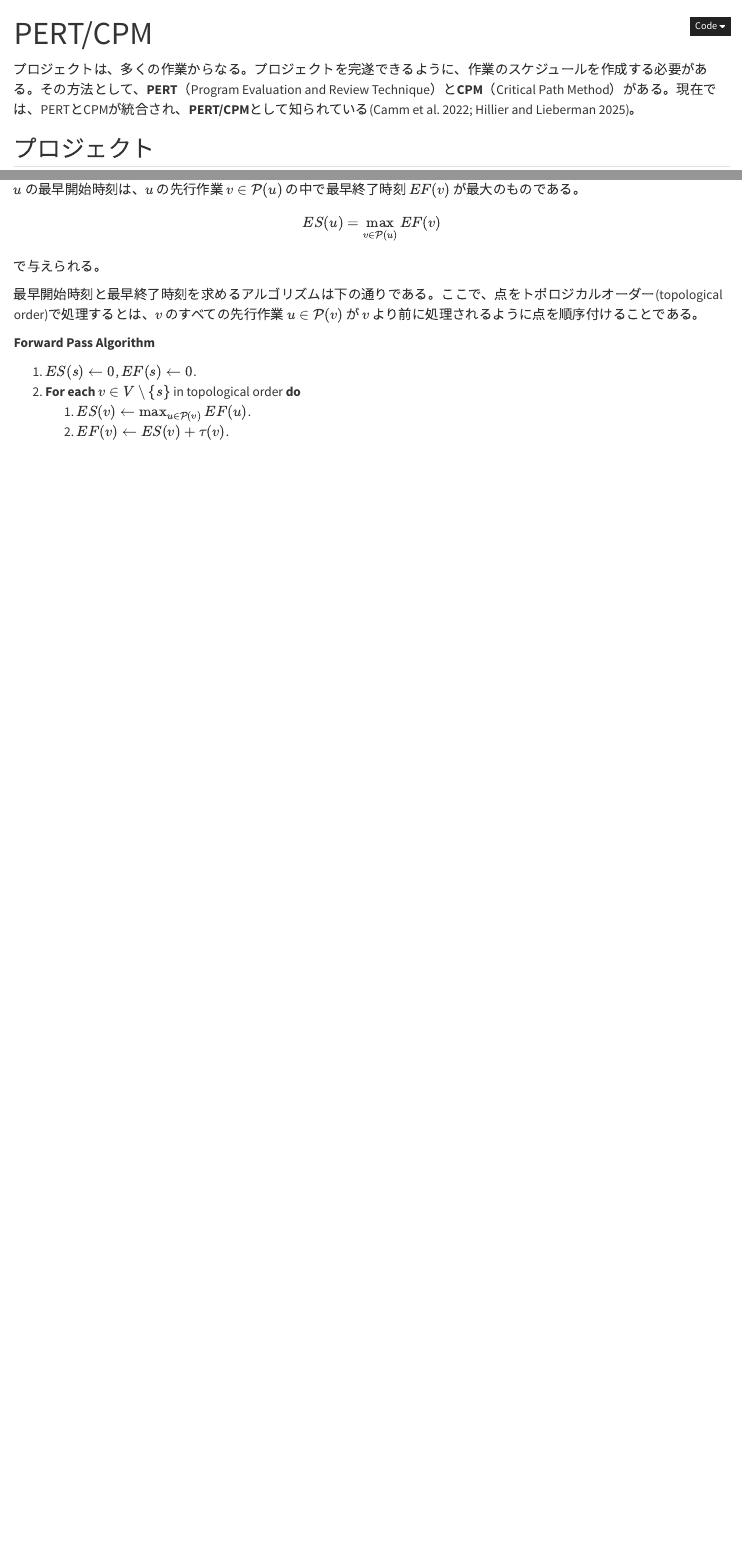
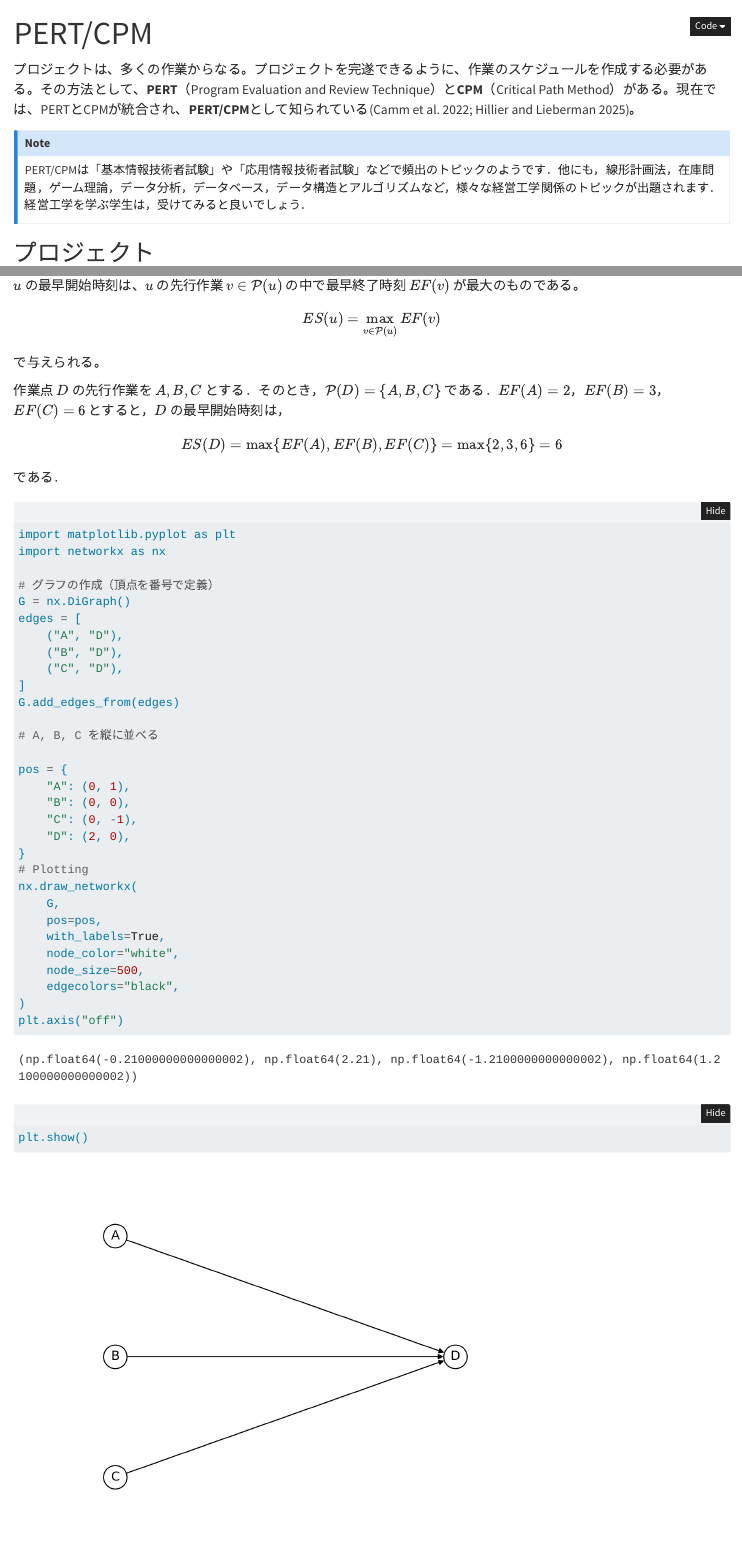
Before and after one commit to zi-ang-liu/or-book, a Quarto document (network/pert.qmd): the page in a window 1100 px wide, from its top, and a second part further down, joined at a grey line. Rendered offline with R 4.5, knitr and Pandoc in place of Quarto, with nearby package versions; folded parts are opened.

Commit message:
Update pert.qmd

````diff
--- a/network/pert.qmd
+++ b/network/pert.qmd
@@ -16,6 +16,10 @@ jupyter: python3
 -->
 
 プロジェクトは、多くの作業からなる。プロジェクトを完遂できるように、作業のスケジュールを作成する必要がある。その方法として、**PERT**（Program Evaluation and Review Technique）と**CPM**（Critical Path Method）がある。現在では、PERTとCPMが統合され、**PERT/CPM**として知られている[@Camm2022-zv; @Hillier2025-cb]。
+
+:::{.callout-note}
+PERT/CPMは「基本情報技術者試験」や「応用情報技術者試験」などで頻出のトピックのようです．他にも，線形計画法，在庫問題，ゲーム理論，データ分析，データベース，データ構造とアルゴリズムなど，様々な経営工学関係のトピックが出題されます．経営工学を学ぶ学生は，受けてみると良いでしょう．
+:::
 
 ## プロジェクト
 
@@ -191,4 +195,45 @@ $$
 
 で与えられる。
 
-最早開始時刻と最早終了時刻を求めるアルゴリズムは下の通りである。ここで、点をトポロジカルオーダー(topological order)で処理するとは、$v$ のすべての先行作業 $u \in \mathcal{P}(v)$ が $v$ より前に処理されるように点を順序付けることである。
+:::{#exm-ES-EF}
+
+作業点 $D$ の先行作業を $A, B, C$ とする．そのとき，$\mathcal{P}(D) = \{A, B, C\}$ である．$EF(A) = 2$，$EF(B) = 3$，$EF(C) = 6$ とすると，$D$ の最早開始時刻は，
+
+$$
+ES(D) = \max\{EF(A), EF(B), EF(C)\} = \max\{2, 3, 6\} = 6
+$$
+
+である．
+
+```{python}
+import matplotlib.pyplot as plt
+import networkx as nx
+
+# グラフの作成（頂点を番号で定義）
+G = nx.DiGraph()
+edges = [
+    ("A", "D"),
+    ("B", "D"),
+    ("C", "D"),
+]
+G.add_edges_from(edges)
+
+# A, B, C を縦に並べる
+
+pos = {
+    "A": (0, 1),
+    "B": (0, 0),
+    "C": (0, -1),
+    "D": (2, 0),
+}
+# Plotting
+nx.draw_networkx(
+    G,
+    pos=pos,
+    with_labels=True,
+    node_color="white",
+    node_size=500,
+    edgecolors="black",
+)
+plt.axis("off")
+plt.show()
````
Also changed, not shown: network/pert.qmd (51 more changed lines).
